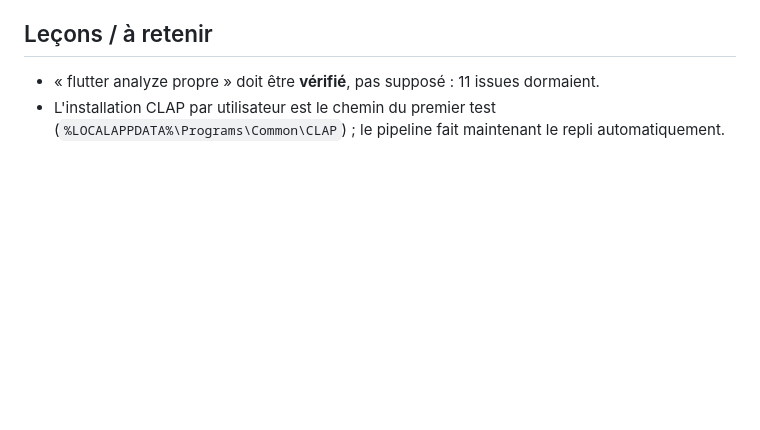
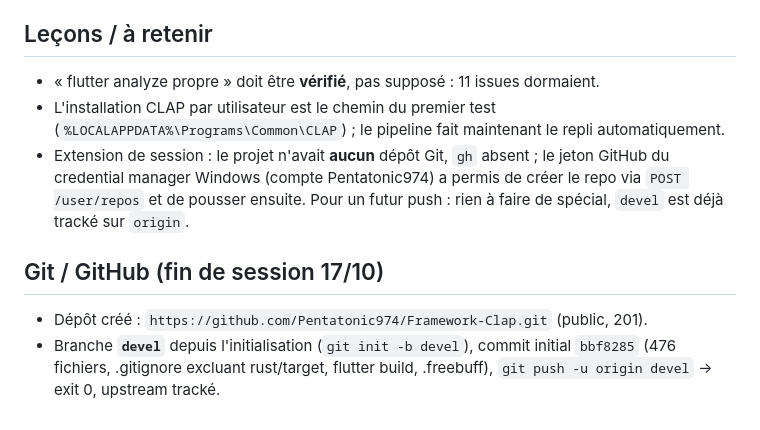
Before and after one commit to Pentatonic974/Framework-Clap, a Markdown page: journal/2026-10-17.md, the part around the change. Drawn GitHub-style; blank space fills up the shorter version.

Commit message:
Mémoire et journal tracés pour la continuité entre sessions
Repo GitHub Pentatonic974/Framework-Clap (branche devel) consigné :
identité git locale, .gitignore, rituels de session, état du plugin de
test et protocole de vérification dans REAPER.

🤖 Generated with Codebuff
Co-Authored-By: Codebuff <noreply@codebuff.com>

```diff
--- a/journal/2026-10-17.md
+++ b/journal/2026-10-17.md
@@ -86,3 +86,14 @@ et GUI_REGISTRY (13 widgets) — tous deux reflétés exactement dans
 - L'installation CLAP par utilisateur est le chemin du premier test
   (`%LOCALAPPDATA%\Programs\Common\CLAP`) ; le pipeline fait maintenant le repli
   automatiquement.
+- Extension de session : le projet n'avait **aucun** dépôt Git, `gh` absent ; le jeton
+  GitHub du credential manager Windows (compte Pentatonic974) a permis de créer
+  le repo via `POST /user/repos` et de pousser ensuite. Pour un futur push : rien
+  à faire de spécial, `devel` est déjà tracké sur `origin`.
+
+## Git / GitHub (fin de session 17/10)
+
+- Dépôt créé : `https://github.com/Pentatonic974/Framework-Clap.git` (public, 201).
+- Branche **`devel`** depuis l'initialisation (`git init -b devel`), commit initial
+  `bbf8285` (476 fichiers, .gitignore excluant rust/target, flutter build, .freebuff),
+  `git push -u origin devel` → exit 0, upstream tracké.
```
Also changed, not shown: memory.md (+5 -0 lines).
